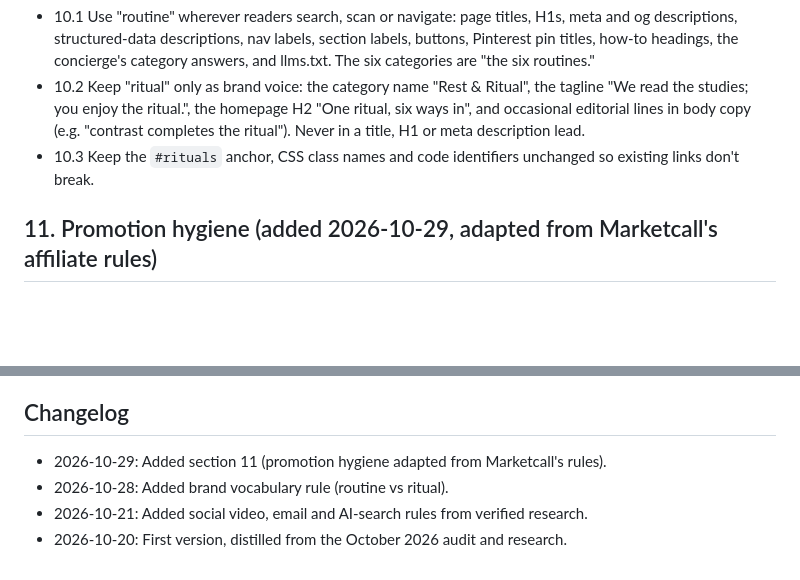
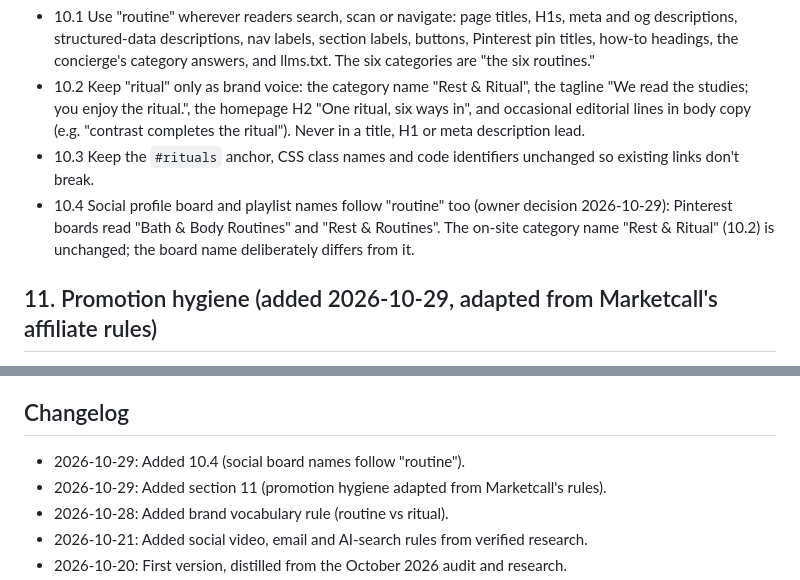
Before and after one commit to mquinn52/Mitothrum, a Markdown page: RULES.md, 2 parts joined by grey strips. Rendered like a GitHub page; blank space fills up the shorter version.

Commit message:
Rules 10.4: social board names follow "routine"
Co-Authored-By: Claude Opus 5.5 <noreply@anthropic.com>
Claude-Session: https://claude.ai/code/session_01FiwabxjLyzYaYKHYoduAHg

```diff
--- a/RULES.md
+++ b/RULES.md
@@ -70,6 +70,7 @@ generally accepted ethics. When a revenue idea conflicts with a rule, the rule w
 - 10.1 Use "routine" wherever readers search, scan or navigate: page titles, H1s, meta and og descriptions, structured-data descriptions, nav labels, section labels, buttons, Pinterest pin titles, how-to headings, the concierge's category answers, and llms.txt. The six categories are "the six routines."
 - 10.2 Keep "ritual" only as brand voice: the category name "Rest & Ritual", the tagline "We read the studies; you enjoy the ritual.", the homepage H2 "One ritual, six ways in", and occasional editorial lines in body copy (e.g. "contrast completes the ritual"). Never in a title, H1 or meta description lead.
 - 10.3 Keep the `#rituals` anchor, CSS class names and code identifiers unchanged so existing links don't break.
+- 10.4 Social profile board and playlist names follow "routine" too (owner decision 2026-10-29): Pinterest boards read "Bath & Body Routines" and "Rest & Routines". The on-site category name "Rest & Ritual" (10.2) is unchanged; the board name deliberately differs from it.
 
 ## 11. Promotion hygiene (added 2026-10-29, adapted from Marketcall's affiliate rules)
 Mitothrum has no Marketcall offer; these are the network-agnostic practices from
@@ -85,6 +86,7 @@ its rules that tighten what sections 1–4 already require. *Sources: [Marketcal
 - 11.9 One account per program; never use incentivized clicks, bought traffic or third-party resold traffic.
 - 11.10 Keep traffic records (Search Console, GA4, UTM-tagged social) able to show where clicks come from; programs can ask, and failing to answer is grounds for removal.
 ## Changelog
+- 2026-10-29: Added 10.4 (social board names follow "routine").
 - 2026-10-29: Added section 11 (promotion hygiene adapted from Marketcall's rules).
 - 2026-10-28: Added brand vocabulary rule (routine vs ritual).
 - 2026-10-21: Added social video, email and AI-search rules from verified research.
```
